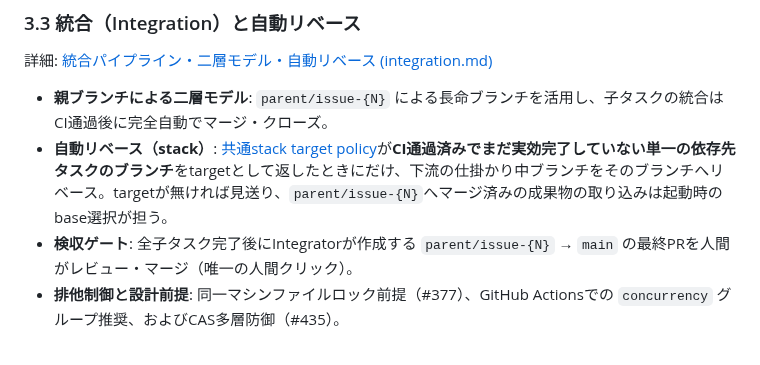
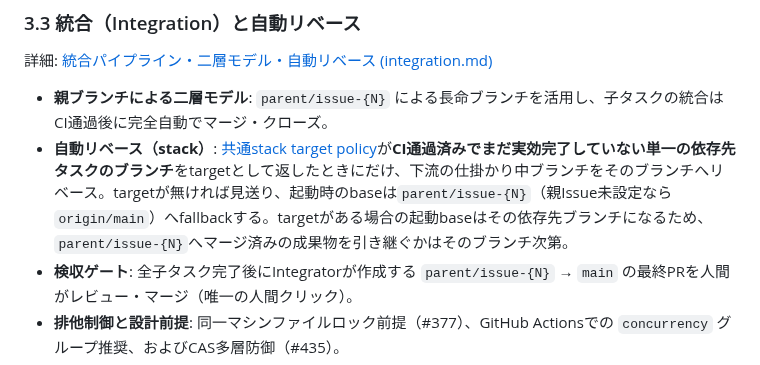
Before and after one commit to Saltmu/orchestune, a Markdown page: docs/ja/architecture.md, the part around the change. Rendered like a GitHub page.

```diff
--- a/docs/ja/architecture.md
+++ b/docs/ja/architecture.md
@@ -153,7 +153,7 @@ Orchestuneは、人間が**内容を判断・レビューする**地点を「分
 詳細: [統合パイプライン・二層モデル・自動リベース (integration.md)](architecture/integration.md)
 
 * **親ブランチによる二層モデル**: `parent/issue-{N}` による長命ブランチを活用し、子タスクの統合はCI通過後に完全自動でマージ・クローズ。
-* **自動リベース（stack）**: [共通stack target policy](architecture/integration.md#dependency-target-fallback)が**CI通過済みでまだ実効完了していない単一の依存先タスクのブランチ**をtargetとして返したときにだけ、下流の仕掛かり中ブランチをそのブランチへリベース。targetが無ければ見送り、`parent/issue-{N}`へマージ済みの成果物の取り込みは起動時のbase選択が担う。
+* **自動リベース（stack）**: [共通stack target policy](architecture/integration.md#dependency-target-fallback)が**CI通過済みでまだ実効完了していない単一の依存先タスクのブランチ**をtargetとして返したときにだけ、下流の仕掛かり中ブランチをそのブランチへリベース。targetが無ければ見送り、起動時のbaseは`parent/issue-{N}`（親Issue未設定なら`origin/main`）へfallbackする。targetがある場合の起動baseはその依存先ブランチになるため、`parent/issue-{N}`へマージ済みの成果物を引き継ぐかはそのブランチ次第。
 * **検収ゲート**: 全子タスク完了後にIntegratorが作成する `parent/issue-{N}` → `main` の最終PRを人間がレビュー・マージ（唯一の人間クリック）。
 * **排他制御と設計前提**: 同一マシンファイルロック前提（#377）、GitHub Actionsでの `concurrency` グループ推奨、およびCAS多層防御（#435）。
 
```
Also changed, not shown: docs/en/architecture.md (+1 -1 lines).
